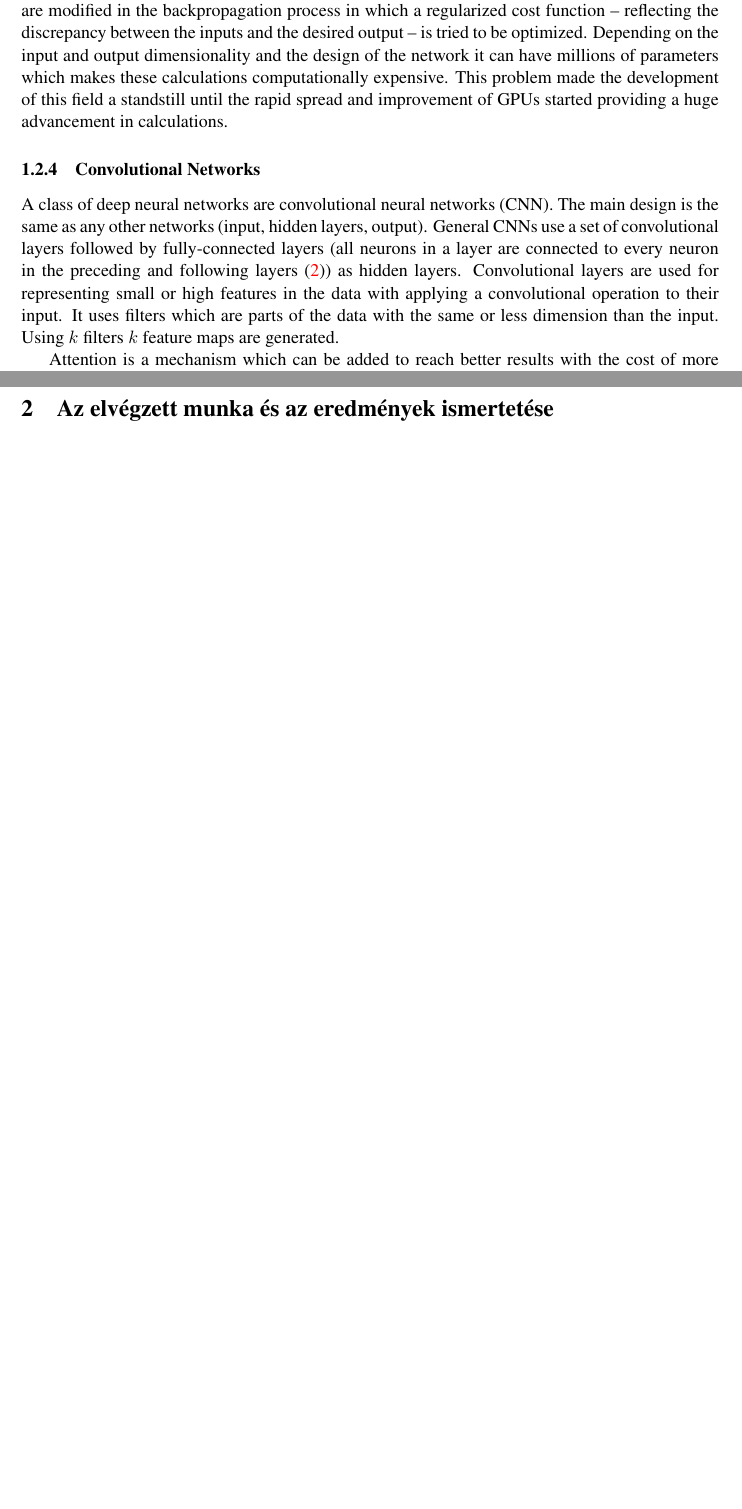
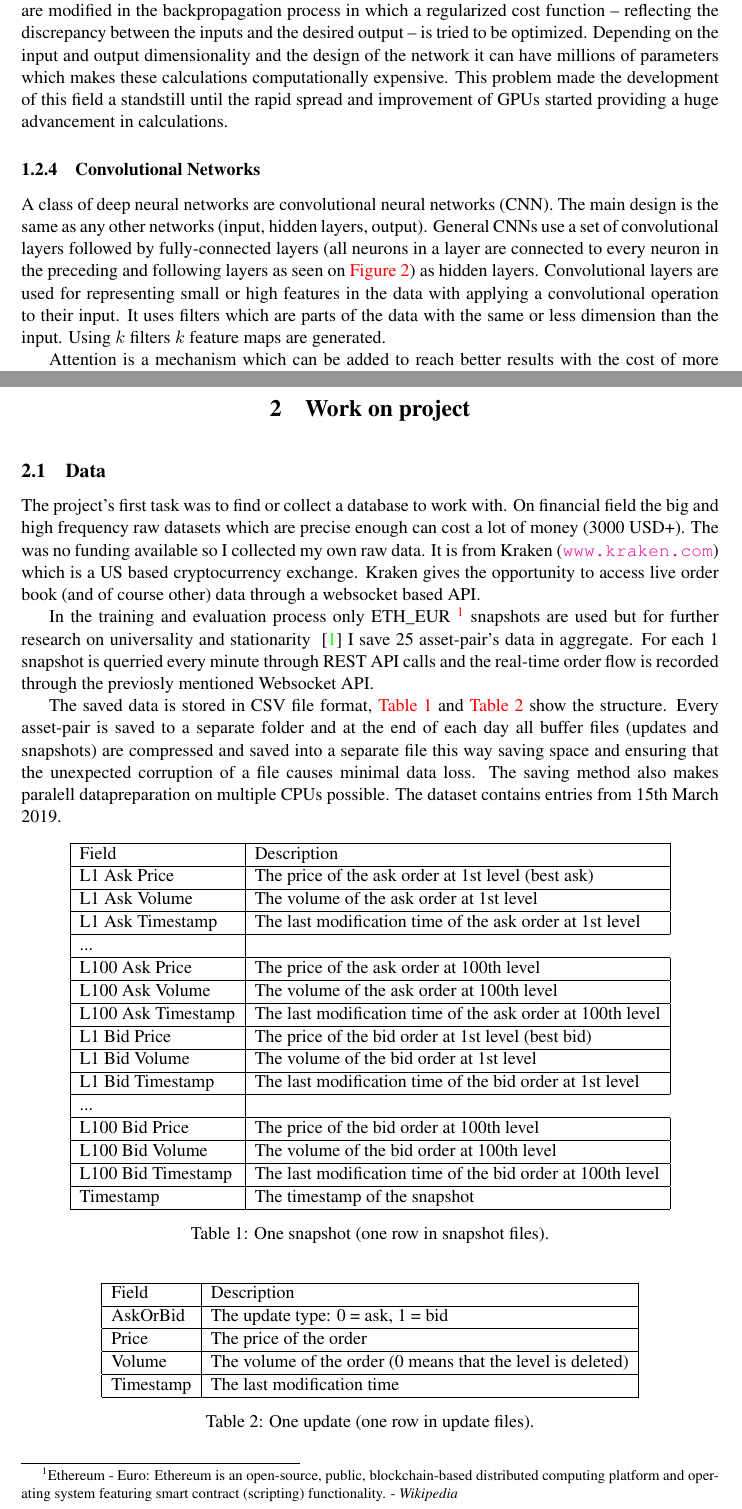
Before and after one commit to tornermarton/SemesterProject, a LaTeX document (doc/report/report.tex): two parts of pages 4 and 6 of 10 before the commit and two parts of pages 4 and 6 of 11 after it, joined at a grey line, cut so that both start at the same text, the shorter picture padded with empty space. Compiled offline with pdfLaTeX.

Commit message:
Report data section added

```diff
--- a/doc/report/report.tex
+++ b/doc/report/report.tex
@@ -79,6 +79,9 @@
 % ########################### FONTOS ###########################
 %-----------
 \PassOptionsToPackage{hyphens}{url}\usepackage[colorlinks=true]{hyperref}
+\def\equationautorefname~#1\null{Equation (#1)\null}
+\def\figureautorefname~#1\null{Figure (#1)\null}
+\def\tableautorefname~#1\null{Table (#1)\null}
 
 %%%%%%%%%%%%%%%%%%%%%%%%%%%%%%%%%%%%%%%%%%%%%%%%%%%%%%%%%%%%%%%%%%%
 % Itt kezdődik maga a dokumentum
@@ -265,10 +268,10 @@ These solutions could change the role of financial specialists in the future.
 
   A class of deep neural networks are convolutional neural networks (CNN). The main design is the same as any other
   networks (input, hidden layers, output). General CNNs use a set of convolutional layers followed by fully-connected
-  layers (all neurons in a layer are connected to every neuron in the preceding and following layers (\ref{fig:2})) as
-  hidden layers. Convolutional layers are used for representing small or high features in the data with applying a
-  convolutional operation to their input. It uses filters which are parts of the data with the same or less dimension
-  than the input. Using $k$ filters $k$ feature maps are generated.
+  layers (all neurons in a layer are connected to every neuron in the preceding and following layers as seen on
+  \autoref{fig:2}) as hidden layers. Convolutional layers are used for representing small or high features in the data
+  with applying a convolutional operation to their input. It uses filters which are parts of the data with the same or
+  less dimension than the input. Using $k$ filters $k$ feature maps are generated.
 
   Attention is a mechanism which can be added to reach better results with the cost of more computational expenses
   ~\cite{attention}. At a high-level attention can be described as giving the network the ability to learn which parts
@@ -302,9 +305,90 @@ knowledge on the subject to start with.
 
 \newpage
 %==================================================================
-\section{Az elvégzett munka és az eredmények ismertetése}
-\label{sec:az-elvegzett-munka}
+\begin{center}
+  \section{Work on project}
+  \label{sec:work}
+\end{center}
 
+\subsection{Data}
+\label{sec:data}
+
+The project's first task was to find or collect a database to work with. On financial field the big and high frequency
+raw datasets which are precise enough can cost a lot of money (3000 USD+). The was no funding available so I collected
+my own raw data. It is from Kraken (\url{www.kraken.com}) which is a US based cryptocurrency exchange. Kraken gives the
+opportunity to access live order book (and of course other) data through a websocket based API.
+
+In the training and evaluation process only ETH\_EUR \footnote{Ethereum - Euro: Ethereum is an open-source, public,
+blockchain-based distributed computing platform and operating system featuring smart contract (scripting) functionality.
+- \textit{Wikipedia} } snapshots are used but for further research on universality and stationarity ~\cite{univ} I save
+25 asset-pair's data in aggregate. For each 1 snapshot is querried every minute through REST API calls and the
+real-time order flow is recorded through the previosly mentioned Websocket API.
+
+The saved data is stored in CSV file format, \autoref{table:1} and \autoref{table:2} show the structure. Every
+asset-pair is saved to a separate folder and at the end of each day all buffer files (updates and snapshots) are
+compressed and saved into a separate file this way saving space and ensuring that the unexpected corruption of a file
+causes minimal data loss. The saving method also makes paralell datapreparation on multiple CPUs possible.
+The dataset contains entries from 15th March 2019.
+
+\begin{table}[tbh]
+  \centering
+  \begin{tabular}{|l|l|}
+    \hline
+    Field              & Description \\
+    \hline
+    L1 Ask Price       & The price of the ask order at 1st level (best ask) \\
+    \hline
+    L1 Ask Volume      & The volume of the ask order at 1st level \\
+    \hline
+    L1 Ask Timestamp   & The last modification time of the ask order at 1st level \\
+    \hline
+    ... \\
+    \hline
+    L100 Ask Price     & The price of the ask order at 100th level \\
+    \hline
+    L100 Ask Volume    & The volume of the ask order at 100th level \\
+    \hline
+    L100 Ask Timestamp & The last modification time of the ask order at 100th level \\
+    \hline
+    L1 Bid Price       & The price of the bid order at 1st level (best bid) \\
+    \hline
+    L1 Bid Volume      & The volume of the bid order at 1st level \\
+    \hline
+    L1 Bid Timestamp   & The last modification time of the bid order at 1st level \\
+    \hline
+    ... \\
+    \hline
+    L100 Bid Price     & The price of the bid order at 100th level \\
+    \hline
+    L100 Bid Volume    & The volume of the bid order at 100th level \\
+    \hline
+    L100 Bid Timestamp & The last modification time of the bid order at 100th level \\
+    \hline
+    Timestamp          & The timestamp of the snapshot \\
+    \hline
+  \end{tabular}
+  \caption{One snapshot (one row in snapshot files).}
+  \label{table:1}
+\end{table}
+
+\begin{table}[tbh]
+  \centering
+  \begin{tabular}{|l|l|}
+    \hline
+    Field       & Description \\
+    \hline
+    AskOrBid    & The update type: 0 = ask, 1 = bid \\
+    \hline
+    Price       & The price of the order \\
+    \hline
+    Volume      & The volume of the order (0 means that the level is deleted)\\
+    \hline
+    Timestamp   & The last modification time \\
+    \hline
+  \end{tabular}
+  \caption{One update (one row in update files).}
+  \label{table:2}
+\end{table}
 
 \subsection{A munkám ismertetése logikus fejezetekre tagoltan}
 \label{sec:a-munkam-ismert}
```
Also changed, not shown: doc/report/report.pdf, doc/report/report.tex (18 more changed lines), 6 other files.
